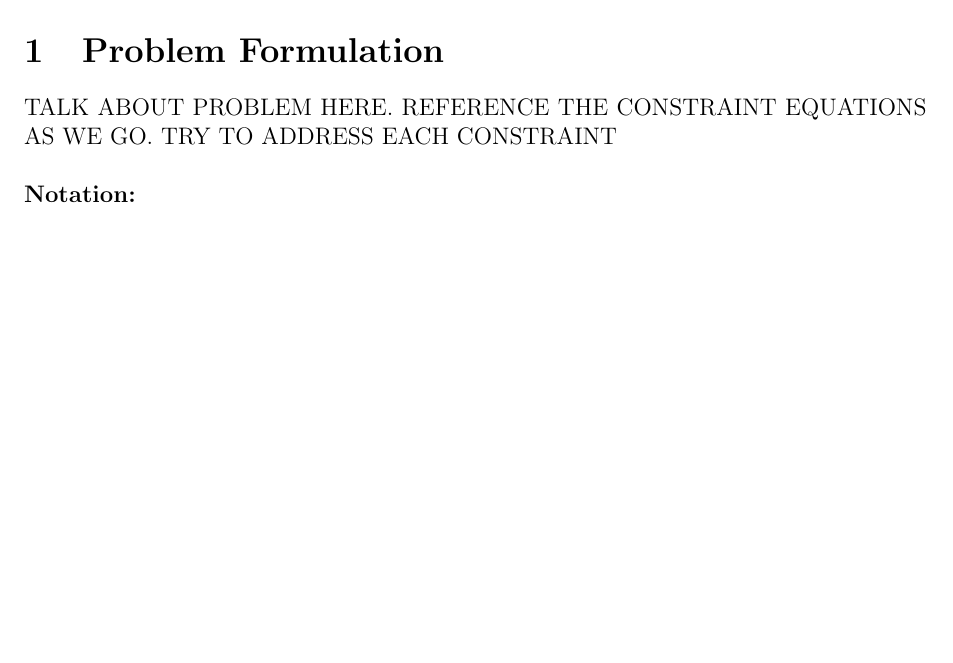
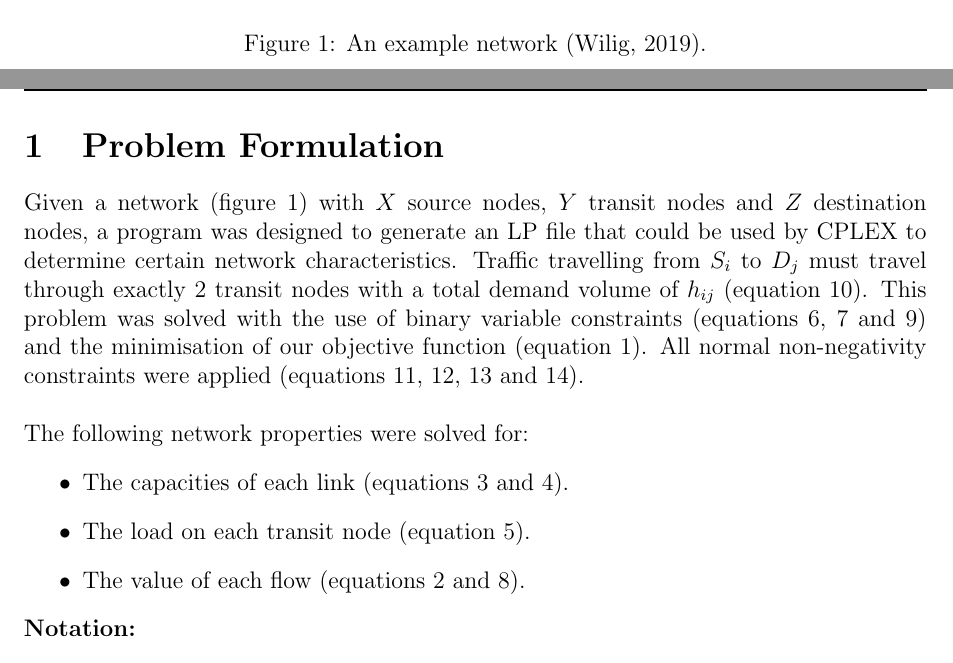
Before and after one commit to jpsheehan/cosc364-flow, a LaTeX document (report/report.tex): part of page 2 of 4 before the commit and two parts of pages 1 and 2 of 4 after it, the two joined at a grey line, cut at the place of the change, the shorter picture padded with empty space. Compiled offline with pdfLaTeX.

Commit message:
Finished part 1 of report

```diff
--- a/report/report.tex
+++ b/report/report.tex
@@ -114,16 +114,27 @@
 
 \maketitle
 
+\begin{figure}[H]
+	\centering
+	\includegraphics[width=0.8\textwidth]{network}
+	\caption{An example network (Wilig, 2019).}
+	\label{fig:network}
+\end{figure}
+
 \newpage
 
 \section{Problem Formulation}
 
-TALK ABOUT PROBLEM HERE. REFERENCE THE CONSTRAINT EQUATIONS AS WE GO. TRY TO ADDRESS EACH CONSTRAINT\\
+Given a network (figure \ref{fig:network}) with $X$ source nodes, $Y$ transit nodes and $Z$ destination nodes, a program was designed to generate an LP file that could be used by CPLEX to determine certain network characteristics.
+Traffic travelling from $S_i$ to $D_j$ must travel through exactly 2 transit nodes with a total demand volume of $h_{ij}$ (equation \ref{eq:demand_definition}). This problem was solved with the use of binary variable constraints (equations \ref{eq:binary_select_constraint}, \ref{eq:binary_constraint} and \ref{eq:binary_definition}) and the minimisation of our objective function (equation \ref{eq:obj_func_def}).
+All normal non-negativity constraints were applied (equations \ref{eq:obj_function_nn}, \ref{eq:decision_var_nn}, \ref{eq:source_capacity_nn} and \ref{eq:dest_capacity_nn}).\\
 
-% The network is defined as having $X$ source nodes ($S_1,\ S_2,\ \ldots,\ S_X$), $Y$ transit nodes ($T_1,\ T_2,\ \ldots,\ T_Y$) and $Z$ destination nodes ($D_1,\ D_2,\ \ldots,\ D_Z$). All transit nodes are directly connected to all source and destination nodes. Source and destination nodes are only connected directly to transit nodes. In this way, all source nodes are connected to all destination nodes via all transit nodes.
-% The demand flow between source $i$ and destination $j$ is $h_{ij} = 2i + j$. Additionally, the load from source $i$ to destination $j$ must go through exactly two transit nodes. \\
-
-% As this is a load balancing problem, we are looking to minimize the object function $r$. Where $r$ is the... (IS THIS CORRECT? EXPLAIN) \\
+\noindent The following network properties were solved for:
+\begin{itemize}
+	\item The capacities of each link (equations \ref{eq:source_capacity_constraint} and \ref{eq:dest_capacity_constraint}).
+	\item The load on each transit node (equation \ref{eq:transit_link_capacity_constraint}).
+	\item The value of each flow (equations \ref{eq:demand_flow_constraint} and \ref{eq:decision_var_constraint}).
+\end{itemize}
 
 \noindent \textbf{Notation:}
 \begin{itemize}
```
Also changed, not shown: report/images/network.png (added), report/report.pdf, report/report.tex (22 more changed lines).
